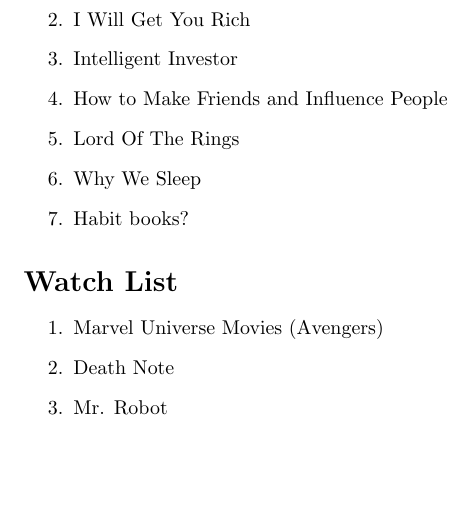
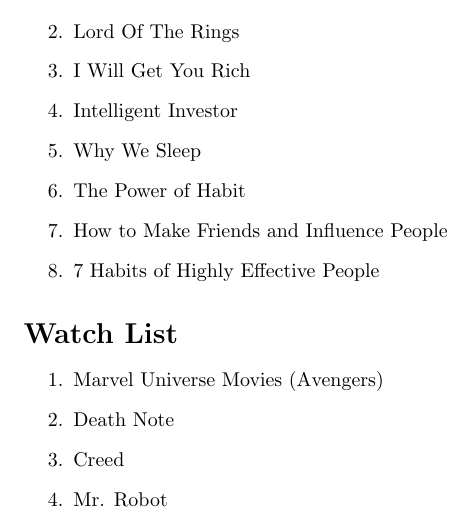
Before and after one commit to Neil-Opena/Latex-repository, a LaTeX document (notes.tex): part of page 2 of 2, cut so that both start at the same text, the shorter picture padded with empty space. Compiled offline with pdfLaTeX.

Commit message:
Modified notes

```diff
--- a/notes.tex
+++ b/notes.tex
@@ -44,24 +44,25 @@
 
 \section*{Book List}
 \begin{enumerate}
-    \item Power of Now
+    \item \sout{Power of Now}
+    \item Lord Of The Rings
     \item I Will Get You Rich
     \item Intelligent Investor
+    \item Why We Sleep
+    \item The Power of Habit
     \item How to Make Friends and Influence People
-    \item Lord Of The Rings
-    \item Why We Sleep
-    \item Habit books?
+    \item 7 Habits of Highly Effective People
 \end{enumerate}
 
 \section*{Watch List}
 \begin{enumerate}
     \item Marvel Universe Movies (Avengers)
     \item Death Note
+    \item Creed
     \item Mr. Robot
     \item Silicon Valley
     \item My Hero Acadamia
 \end{enumerate}
 
 
-
 \end{document}
```
Also changed, not shown: notes.pdf.
